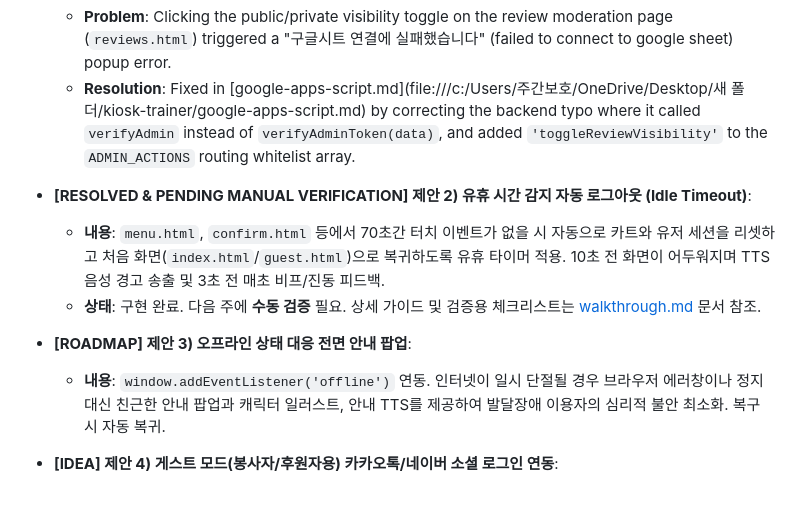
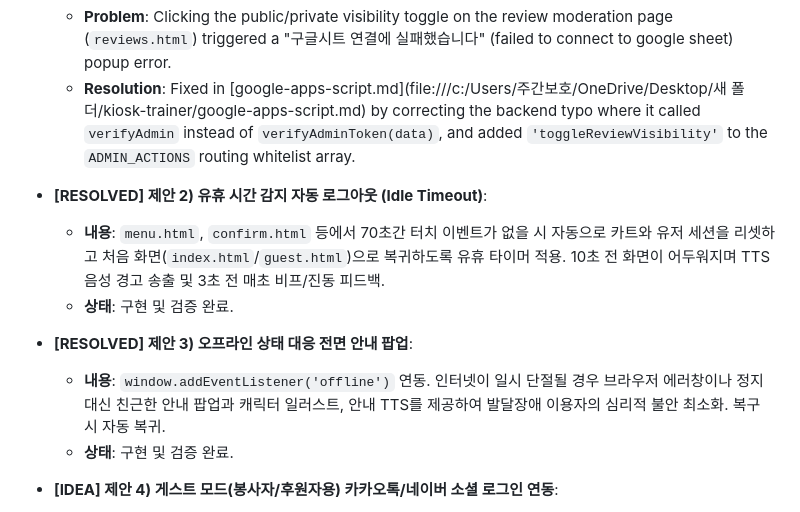
Before and after one commit to cideryman/kiosk-trainer, a Markdown page: handoff.md, the part around the change. GitHub-like rendering.

Commit message:
핸드오프 문서 상태 업데이트 (유휴 시간/오프라인 완료 반영)

```diff
--- a/handoff.md
+++ b/handoff.md
@@ -204,12 +204,13 @@ These items are ordered by operational risk. Do not redo completed items unless
   - **Problem**: Clicking the public/private visibility toggle on the review moderation page (`reviews.html`) triggered a "구글시트 연결에 실패했습니다" (failed to connect to google sheet) popup error.
   - **Resolution**: Fixed in [google-apps-script.md](file:///c:/Users/주간보호/OneDrive/Desktop/새 폴더/kiosk-trainer/google-apps-script.md) by correcting the backend typo where it called `verifyAdmin` instead of `verifyAdminToken(data)`, and added `'toggleReviewVisibility'` to the `ADMIN_ACTIONS` routing whitelist array.
 
-* **[RESOLVED & PENDING MANUAL VERIFICATION] 제안 2) 유휴 시간 감지 자동 로그아웃 (Idle Timeout)**:
+* **[RESOLVED] 제안 2) 유휴 시간 감지 자동 로그아웃 (Idle Timeout)**:
   - **내용**: `menu.html`, `confirm.html` 등에서 70초간 터치 이벤트가 없을 시 자동으로 카트와 유저 세션을 리셋하고 처음 화면(`index.html`/`guest.html`)으로 복귀하도록 유휴 타이머 적용. 10초 전 화면이 어두워지며 TTS 음성 경고 송출 및 3초 전 매초 비프/진동 피드백.
-  - **상태**: 구현 완료. 다음 주에 **수동 검증** 필요. 상세 가이드 및 검증용 체크리스트는 [walkthrough.md](file:///C:/Users/sec/.gemini/antigravity-ide/brain/1f8a4c8e-ae3e-4bea-abb0-7a270860dddb/walkthrough.md) 문서 참조.
+  - **상태**: 구현 및 검증 완료.
 
-* **[ROADMAP] 제안 3) 오프라인 상태 대응 전면 안내 팝업**:
+* **[RESOLVED] 제안 3) 오프라인 상태 대응 전면 안내 팝업**:
   - **내용**: `window.addEventListener('offline')` 연동. 인터넷이 일시 단절될 경우 브라우저 에러창이나 정지 대신 친근한 안내 팝업과 캐릭터 일러스트, 안내 TTS를 제공하여 발달장애 이용자의 심리적 불안 최소화. 복구 시 자동 복귀.
+  - **상태**: 구현 및 검증 완료.
 
 * **[IDEA] 제안 4) 게스트 모드(봉사자/후원자용) 카카오톡/네이버 소셜 로그인 연동**:
   - **내용**: 외부 봉사자나 후원자가 `guest.html`을 통해 주문할 때, 무작게 닉네임으로 인해 음료 미수령 및 주문자 식별 곤란 문제가 발생하는 상황을 해결하기 위한 아이디어입니다.
```
